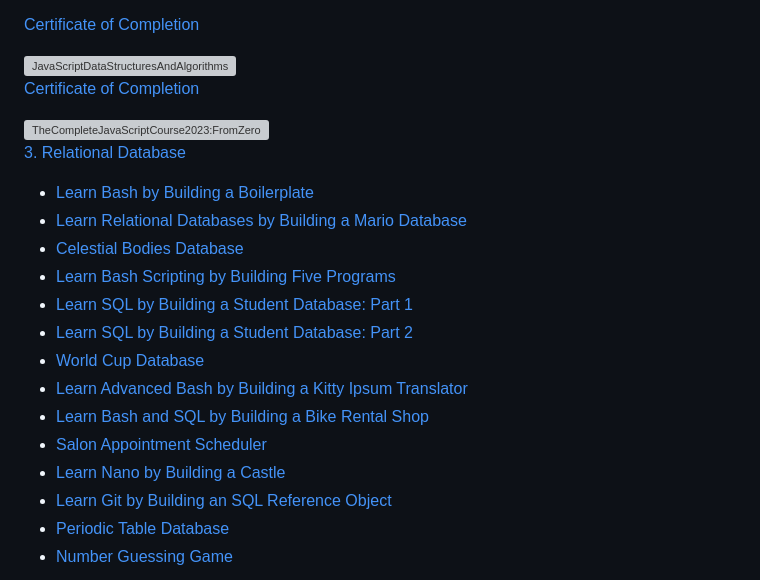
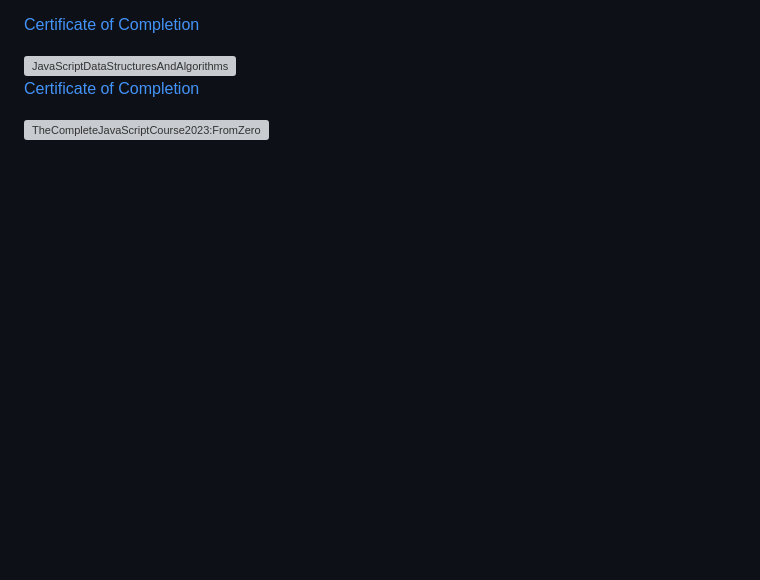
Before and after one commit to george-pench/freeCodeCamp-and-JavaScriptCourses, a Markdown page: README.md, the part around the change. Rendered like a GitHub page; blank space fills up the shorter version; grey boxes are pictures that could not be loaded.

```diff
--- a/README.md
+++ b/README.md
@@ -42,20 +42,3 @@ A repo consisting of all courses on freeCodeCamp I have completed or participate
 <a href="https://www.udemy.com/certificate/UC-8bc05eb1-895a-4fef-baee-d92b8eb18db0/" rel="nofollow">Certificate of Completion</a>
 
 <img width="1269" alt="TheCompleteJavaScriptCourse2023:FromZeroToExpert!" src="https://udemy-certificate.s3.amazonaws.com/image/UC-8bc05eb1-895a-4fef-baee-d92b8eb18db0.jpg">
-
-<a href="https://www.freecodecamp.org/learn/relational-database/" rel="nofollow">3. Relational Database</a>
-
-- <a href="https://www.freecodecamp.org/learn/relational-database/learn-bash-by-building-a-boilerplate/build-a-boilerplate" rel="nofollow">Learn Bash by Building a Boilerplate</a>
-- <a href="https://www.freecodecamp.org/learn/relational-database/learn-relational-databases-by-building-a-mario-database/build-a-mario-database" rel="nofollow">Learn Relational Databases by Building a Mario Database</a>
-- <a href="https://www.freecodecamp.org/learn/relational-database/build-a-celestial-bodies-database-project/build-a-celestial-bodies-database" rel="nofollow">Celestial Bodies Database</a>
-- <a href="https://www.freecodecamp.org/learn/relational-database/learn-bash-scripting-by-building-five-programs/build-five-programs" rel="nofollow">Learn Bash Scripting by Building Five Programs</a>
-- <a href="https://www.freecodecamp.org/learn/relational-database/learn-sql-by-building-a-student-database-part-1/build-a-student-database-part-1" rel="nofollow">Learn SQL by Building a Student Database: Part 1</a>
-- <a href="https://www.freecodecamp.org/learn/relational-database/learn-sql-by-building-a-student-database-part-2/build-a-student-database-part-2" rel="nofollow">Learn SQL by Building a Student Database: Part 2</a>
-- <a href="https://www.freecodecamp.org/learn/relational-database/build-a-world-cup-database-project/build-a-world-cup-database" rel="nofollow">World Cup Database</a>
-- <a href="https://www.freecodecamp.org/learn/relational-database/learn-advanced-bash-by-building-a-kitty-ipsum-translator/build-a-kitty-ipsum-translator" rel="nofollow">Learn Advanced Bash by Building a Kitty Ipsum Translator</a>
-- <a href="https://www.freecodecamp.org/learn/relational-database/learn-bash-and-sql-by-building-a-bike-rental-shop/build-a-bike-rental-shop" rel="nofollow">Learn Bash and SQL by Building a Bike Rental Shop</a>
-- <a href="https://www.freecodecamp.org/learn/relational-database/build-a-salon-appointment-scheduler-project/build-a-salon-appointment-scheduler" rel="nofollow">Salon Appointment Scheduler</a>
-- <a href="https://www.freecodecamp.org/learn/relational-database/learn-nano-by-building-a-castle/build-a-castle" rel="nofollow">Learn Nano by Building a Castle</a>
-- <a href="https://www.freecodecamp.org/learn/relational-database/learn-git-by-building-an-sql-reference-object/build-an-sql-reference-object" rel="nofollow">Learn Git by Building an SQL Reference Object</a>
-- <a href="https://www.freecodecamp.org/learn/relational-database/build-a-periodic-table-database-project/build-a-periodic-table-database" rel="nofollow">Periodic Table Database</a>
-- <a href="https://www.freecodecamp.org/learn/relational-database/build-a-number-guessing-game-project/build-a-number-guessing-game" rel="nofollow">Number Guessing Game</a>
```
